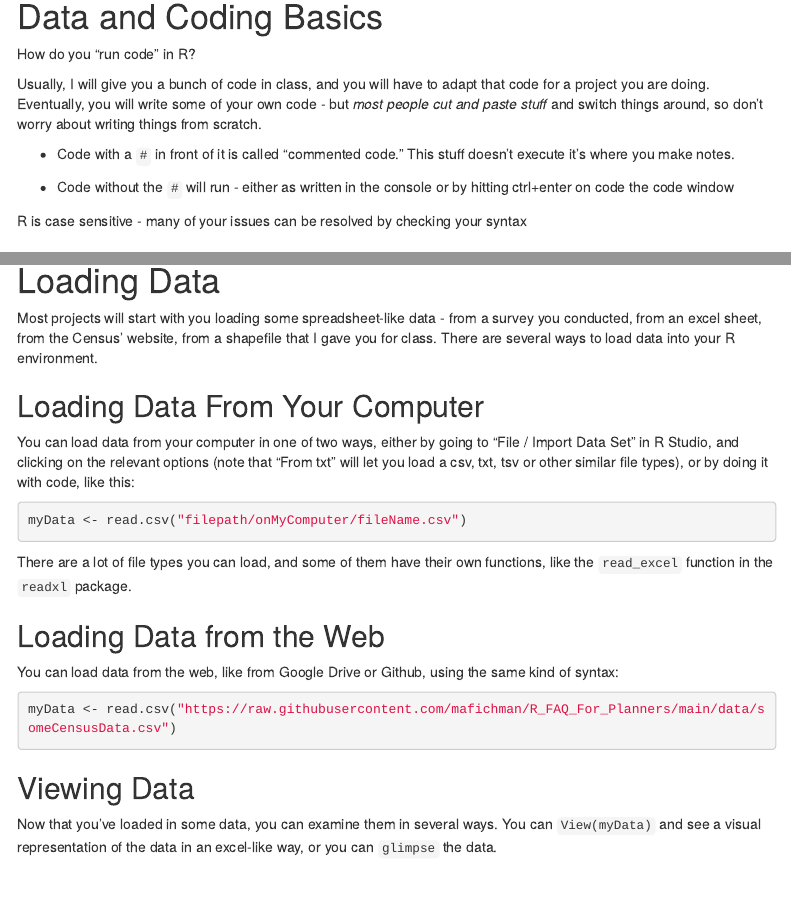
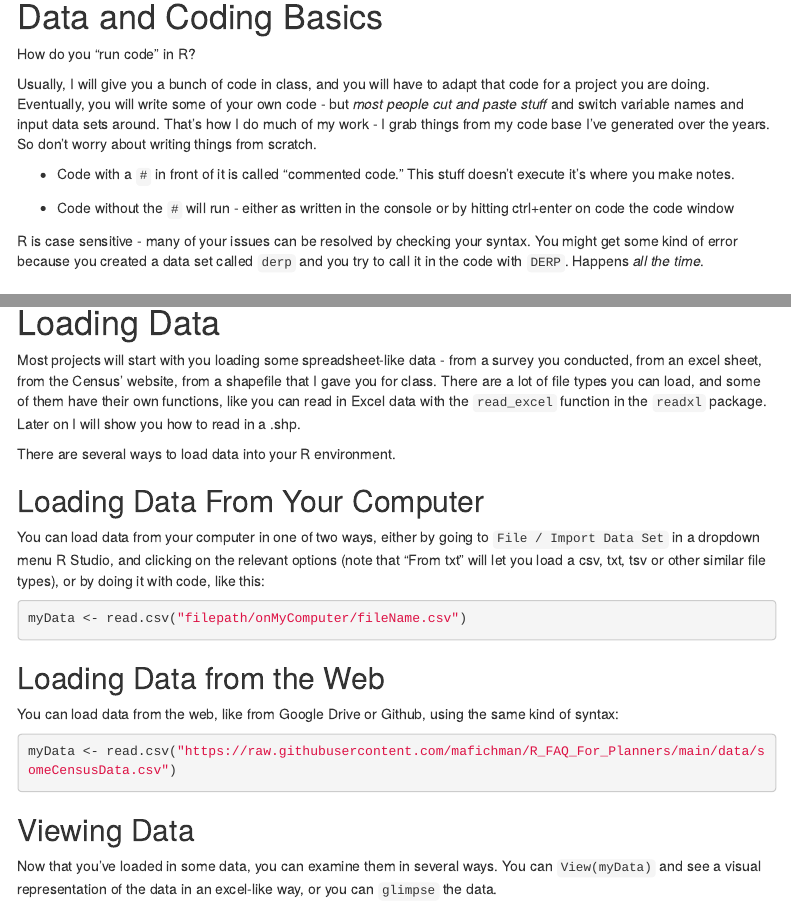
Before and after one commit to mafichman/R_FAQ_For_Planners, an R Markdown document (index.Rmd): the page in a window 1100 px wide, from 1990 px down, and a second part further down, joined at a grey line. The pictures show the output file index.html that the author committed with the source, opened offline; menus at the side of the page are left out.

Commit message:
update index

````diff
--- a/index.Rmd
+++ b/index.Rmd
@@ -93,13 +93,13 @@ If you are writing code, you can save your code as either a .R file (just plain
 
 How do you "run code" in R?
 
-Usually, I will give you a bunch of code in class, and you will have to adapt that code for a project you are doing. Eventually, you will write some of your own code - but *most people cut and paste stuff* and switch things around, so don't worry about writing things from scratch.
+Usually, I will give you a bunch of code in class, and you will have to adapt that code for a project you are doing. Eventually, you will write some of your own code - but *most people cut and paste stuff* and switch variable names and input data sets around. That's how I do much of my work - I grab things from my code base I've generated over the years. So don't worry about writing things from scratch.
 
 - Code with a `#` in front of it is called "commented code." This stuff doesn't execute it's where you make notes.
 
 - Code without the `#` will run - either as written in the console or by hitting ctrl+enter on code the code window
 
-R is case sensitive - many of your issues can be resolved by checking your syntax
+R is case sensitive - many of your issues can be resolved by checking your syntax. You might get some kind of error because you created a data set called `derp` and you try to call it in the code with `DERP`. Happens *all the time*.
 
 ## Naming Variables and Data Sets
 
@@ -172,17 +172,17 @@ For work in our class, you should load up the tidyverse on every project. Most o
 
 # Loading Data
 
-Most projects will start with you loading some spreadsheet-like data - from a survey you conducted, from an excel sheet, from the Census' website, from a shapefile that I gave you for class.  There are several ways to load data into your R environment.
+Most projects will start with you loading some spreadsheet-like data - from a survey you conducted, from an excel sheet, from the Census' website, from a shapefile that I gave you for class.  There are a lot of file types you can load, and some of them have their own functions, like you can read in Excel data with the `read_excel` function in the `readxl` package. Later on I will show you how to read in a .shp.
+
+There are several ways to load data into your R environment.
 
 ## Loading Data From Your Computer
 
-You can load data from your computer in one of two ways, either by going to "File / Import Data Set" in R Studio, and clicking on the relevant options (note that "From txt" will let you load a csv, txt, tsv or other similar file types), or by doing it with code, like this:
+You can load data from your computer in one of two ways, either by going to `File / Import Data Set` in a dropdown menu R Studio, and clicking on the relevant options (note that "From txt" will let you load a csv, txt, tsv or other similar file types), or by doing it with code, like this:
 
 ```{r myData_cpu, eval = FALSE}
 myData <- read.csv("filepath/onMyComputer/fileName.csv")
 ```
-
-There are a lot of file types you can load, and some of them have their own functions, like the `read_excel` function in the `readxl` package.
 
 ## Loading Data from the Web
 
````
Also changed, not shown: index.html.
